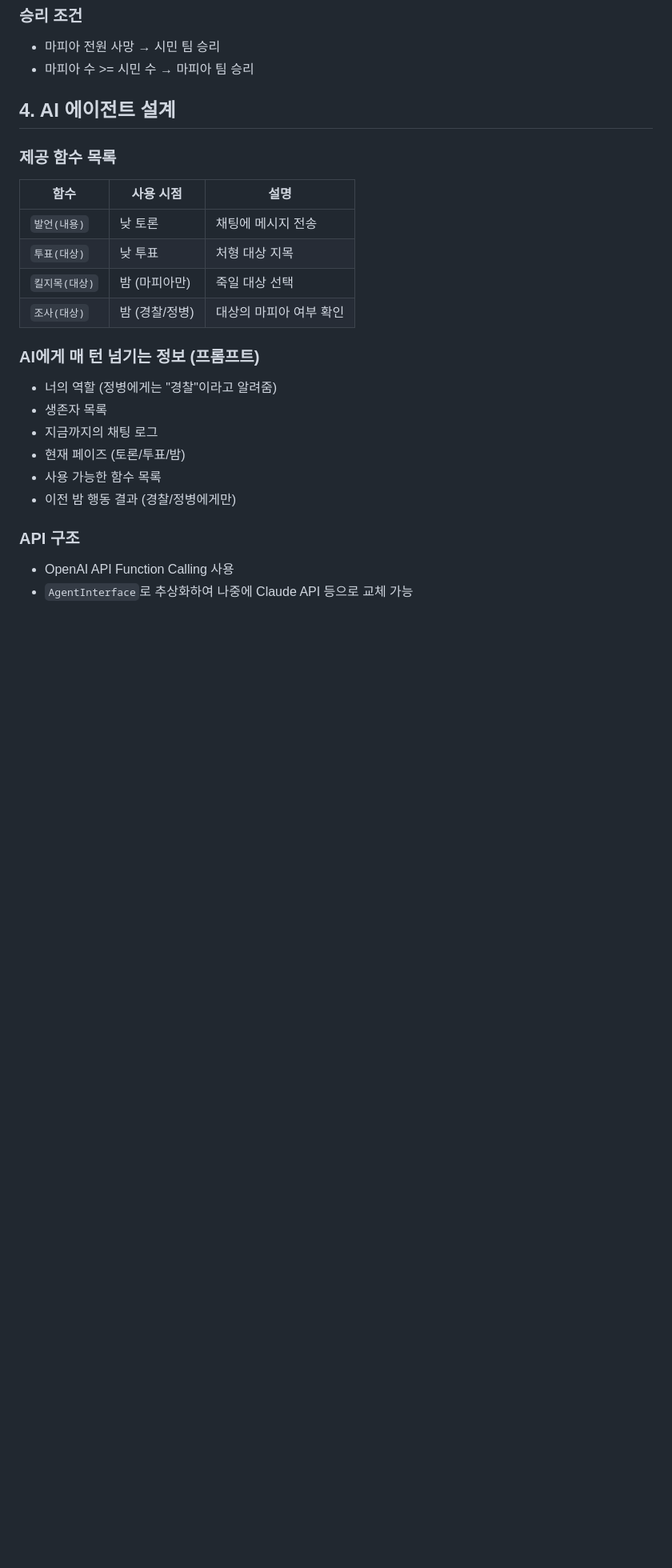
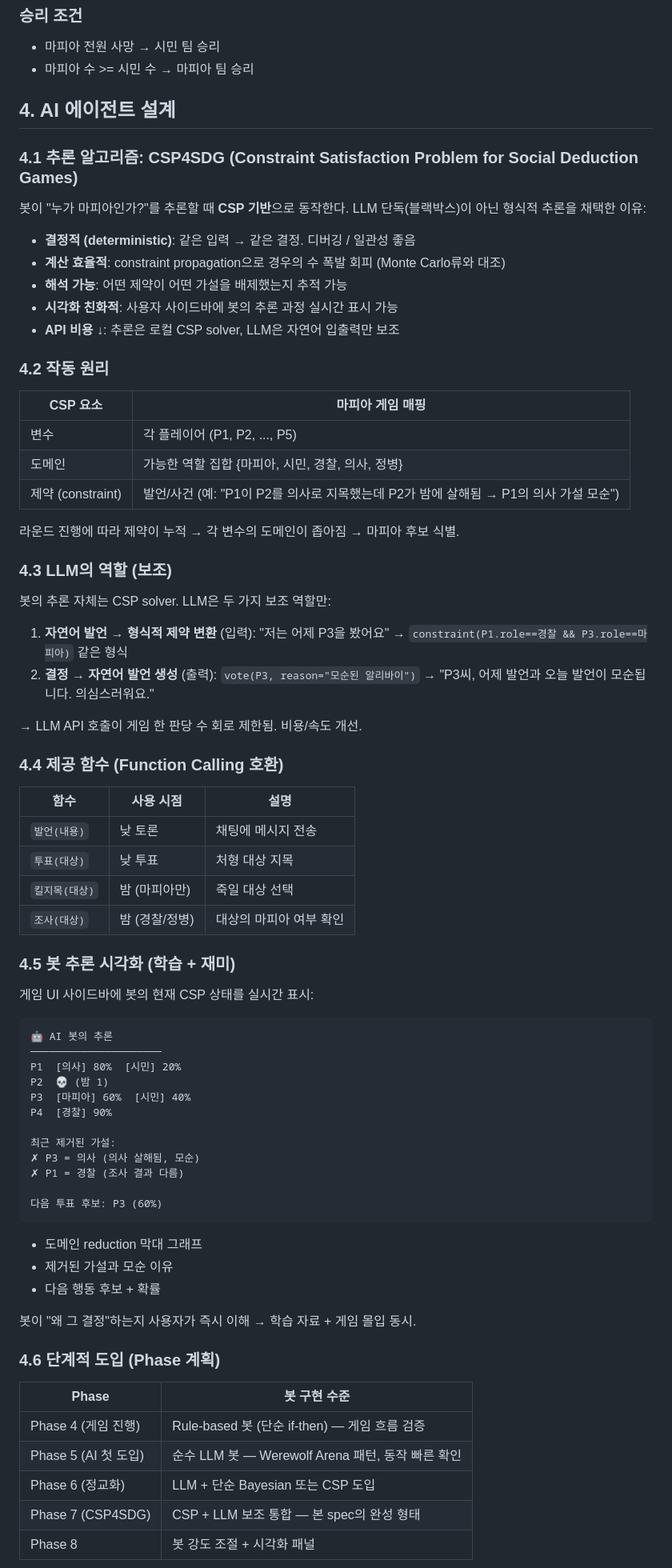
Before and after one commit to b-hyoung/Mafia-AI-Game, a Markdown page: docs/specs/2026-04-30-ai-mafia-game-design.md, the part around one of its changes. Shown at 80% size. Drawn GitHub-style; blank space fills up the shorter version.

Commit message:
Docs: AI 에이전트 설계 섹션을 CSP4SDG 기반으로 업데이트
기존 'OpenAI Function Calling 단독' 방식에서 'CSP + LLM 보조' 패턴으로 변경.
주요 결정사항:
- 추론은 CSP solver (결정적, 빠름, 해석 가능, 시각화 친화적)
- LLM은 자연어 입출력만 보조 (API 비용 ↓)
- 봇 추론 시각화 패널 (사이드바에 도메인 reduction + 모순 가설 표시)
- 단계적 도입 (Phase 4 rule → 5 LLM → 6-7 CSP 통합)
- Python 마이크로서비스로 분리

참고 논문:
- CSP4SDG (2024)
- Optimal Strategy in Werewolf Game (2024)
- Learning to Discuss Strategically (NeurIPS 2024)

Co-Authored-By: Claude Opus 4.7 (1M context) <noreply@anthropic.com>

````diff
--- a/docs/specs/2026-04-30-ai-mafia-game-design.md
+++ b/docs/specs/2026-04-30-ai-mafia-game-design.md
@@ -62,7 +66,36 @@
 
 ## 4. AI 에이전트 설계
 
-### 제공 함수 목록
+### 4.1 추론 알고리즘: CSP4SDG (Constraint Satisfaction Problem for Social Deduction Games)
+
+봇이 "누가 마피아인가?"를 추론할 때 **CSP 기반**으로 동작한다. LLM 단독(블랙박스)이 아닌 형식적 추론을 채택한 이유:
+
+- **결정적 (deterministic)**: 같은 입력 → 같은 결정. 디버깅 / 일관성 좋음
+- **계산 효율적**: constraint propagation으로 경우의 수 폭발 회피 (Monte Carlo류와 대조)
+- **해석 가능**: 어떤 제약이 어떤 가설을 배제했는지 추적 가능
+- **시각화 친화적**: 사용자 사이드바에 봇의 추론 과정 실시간 표시 가능
+- **API 비용 ↓**: 추론은 로컬 CSP solver, LLM은 자연어 입출력만 보조
+
+### 4.2 작동 원리
+
+| CSP 요소 | 마피아 게임 매핑 |
+|---|---|
+| 변수 | 각 플레이어 (P1, P2, ..., P5) |
+| 도메인 | 가능한 역할 집합 {마피아, 시민, 경찰, 의사, 정병} |
+| 제약 (constraint) | 발언/사건 (예: "P1이 P2를 의사로 지목했는데 P2가 밤에 살해됨 → P1의 의사 가설 모순") |
+
+라운드 진행에 따라 제약이 누적 → 각 변수의 도메인이 좁아짐 → 마피아 후보 식별.
+
+### 4.3 LLM의 역할 (보조)
+
+봇의 추론 자체는 CSP solver. LLM은 두 가지 보조 역할만:
+
+1. **자연어 발언 → 형식적 제약 변환** (입력): "저는 어제 P3을 봤어요" → `constraint(P1.role==경찰 && P3.role==마피아)` 같은 형식
+2. **결정 → 자연어 발언 생성** (출력): `vote(P3, reason="모순된 알리바이")` → "P3씨, 어제 발언과 오늘 발언이 모순됩니다. 의심스러워요."
+
+→ LLM API 호출이 게임 한 판당 수 회로 제한됨. 비용/속도 개선.
+
+### 4.4 제공 함수 (Function Calling 호환)
 
 | 함수 | 사용 시점 | 설명 |
 |------|-----------|------|
@@ -71,16 +104,38 @@
 | `킬지목(대상)` | 밤 (마피아만) | 죽일 대상 선택 |
 | `조사(대상)` | 밤 (경찰/정병) | 대상의 마피아 여부 확인 |
 
-### AI에게 매 턴 넘기는 정보 (프롬프트)
+### 4.5 봇 추론 시각화 (학습 + 재미)
 
-- 너의 역할 (정병에게는 "경찰"이라고 알려줌)
-- 생존자 목록
-- 지금까지의 채팅 로그
-- 현재 페이즈 (토론/투표/밤)
-- 사용 가능한 함수 목록
-- 이전 밤 행동 결과 (경찰/정병에게만)
+게임 UI 사이드바에 봇의 현재 CSP 상태를 실시간 표시:
 
-### API 구조
+```
+🤖 AI 봇의 추론
+─────────────────────
+P1  [의사] 80%  [시민] 20%
+P2  💀 (밤 1)
+P3  [마피아] 60%  [시민] 40%
+P4  [경찰] 90%
 
-- OpenAI API Function Calling 사용
-- `AgentInterface`로 추상화하여 나중에 Claude API 등으로 교체 가능
+최근 제거된 가설:
+✗ P3 = 의사 (의사 살해됨, 모순)
+✗ P1 = 경찰 (조사 결과 다름)
+
+다음 투표 후보: P3 (60%)
+```
+
+- 도메인 reduction 막대 그래프
+- 제거된 가설과 모순 이유
+- 다음 행동 후보 + 확률
+
+봇이 "왜 그 결정"하는지 사용자가 즉시 이해 → 학습 자료 + 게임 몰입 동시.
+
+### 4.6 단계적 도입 (Phase 계획)
+
+| Phase | 봇 구현 수준 |
+|---|---|
+| Phase 4 (게임 진행) | Rule-based 봇 (단순 if-then) — 게임 흐름 검증 |
+| Phase 5 (AI 첫 도입) | 순수 LLM 봇 — Werewolf Arena 패턴, 동작 빠른 확인 |
+| Phase 6 (정교화) | LLM + 단순 Bayesian 또는 CSP 도입 |
+| Phase 7 (CSP4SDG) | CSP + LLM 보조 통합 — 본 spec의 완성 형태 |
+| Phase 8 | 봇 강도 조절 + 시각화 패널 |
+
````
Also changed, not shown: other parts of docs/specs/2026-04-30-ai-mafia-game-design.md (+25 -2 lines).
